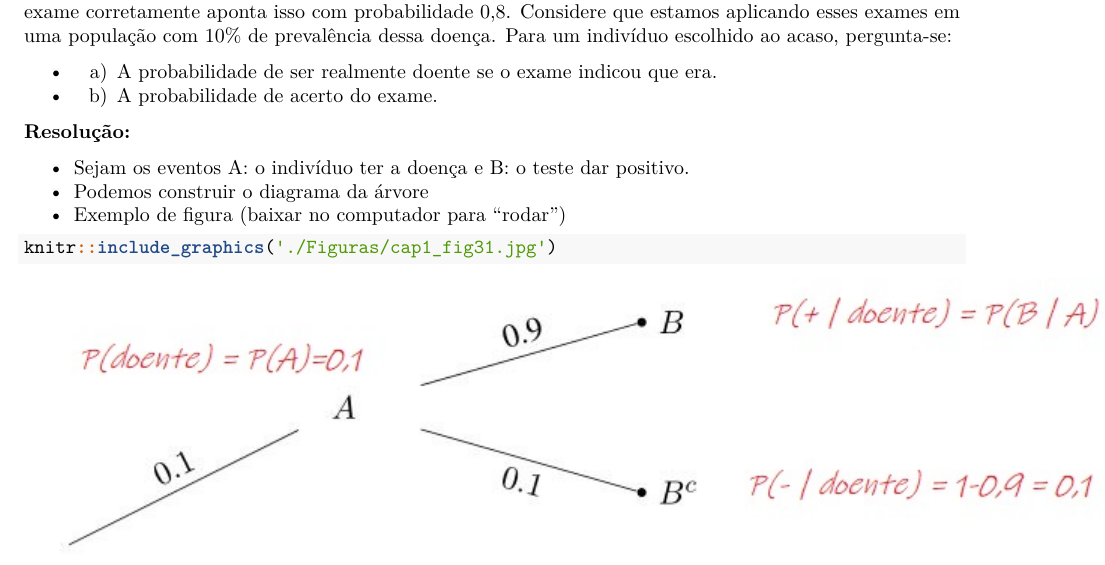
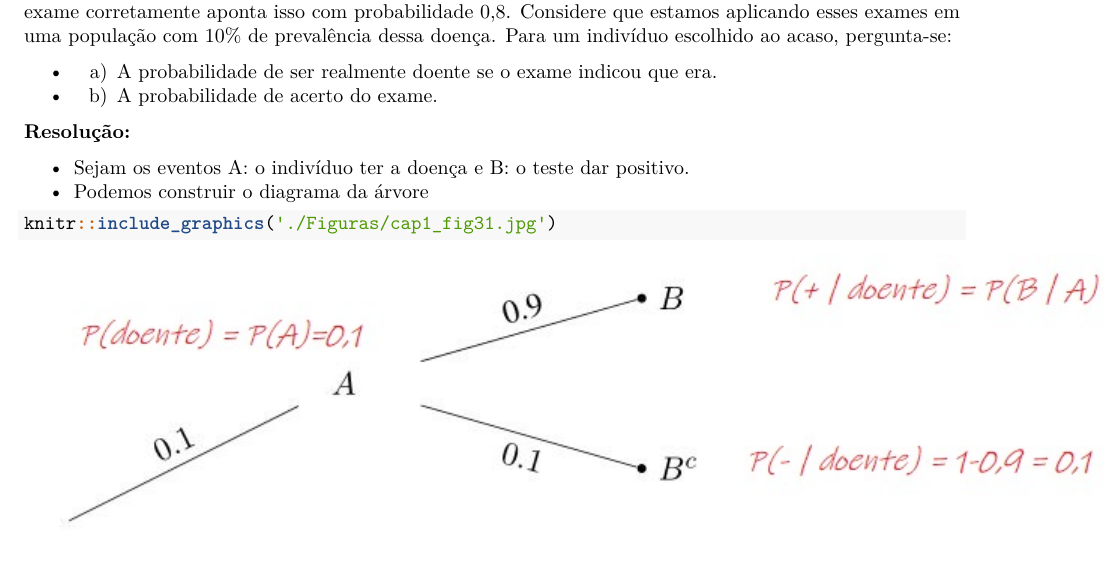
Before and after one commit to liamorita/estatisticabayesiana, an R Markdown document (Exemplo em R markdown.Rmd): part of page 1 of 2, cut so that both start at the same text. Rendered offline with R 4.5, knitr and Pandoc, then LaTeX, with nearby package versions.

Commit message:
Update Exemplo em R markdown.Rmd

````diff
--- a/Exemplo em R markdown.Rmd
+++ b/Exemplo em R markdown.Rmd
@@ -13,7 +13,6 @@ output:
 
 - Sejam os eventos A: o indivíduo ter a doença e B: o teste dar positivo.
 - Podemos construir o diagrama da árvore
-- <a href="https://github.com/liamorita/estatisticabayesiana/blob/master/cap1_fig31.JPG">Exemplo de figura (baixar no computador para "rodar")</a>
 
 ```{r}
 knitr::include_graphics('./Figuras/cap1_fig31.jpg')
````
